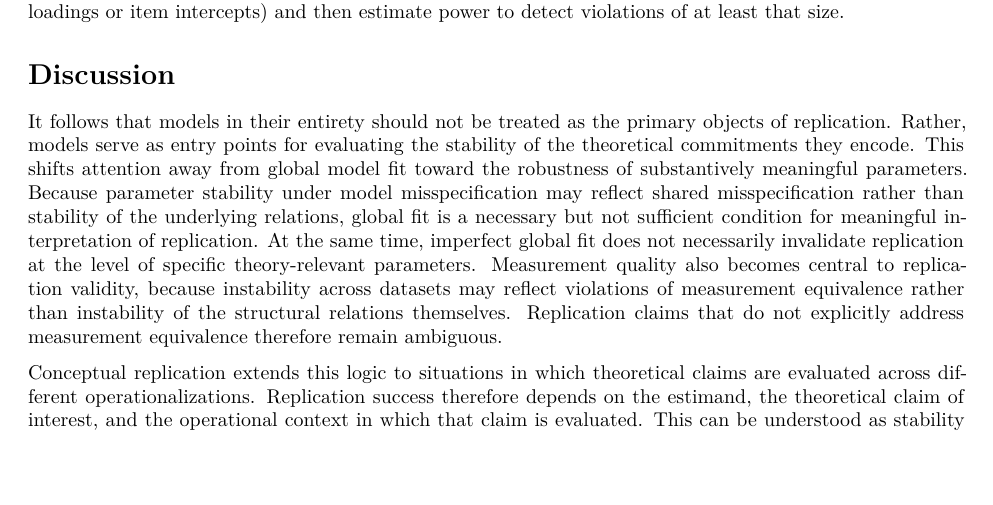
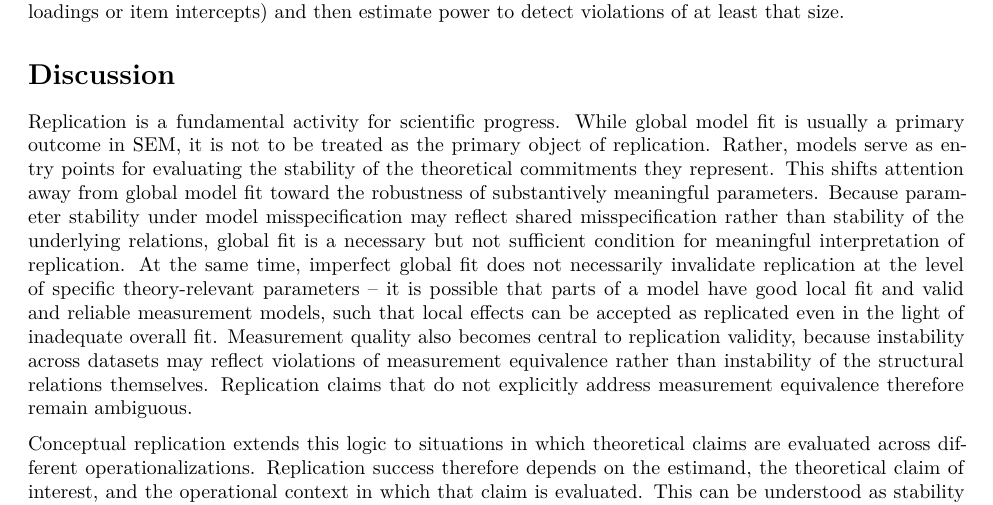
Before and after one commit to LeonieHagitte/ReMis, a Quarto document (remis.qmd): part of page 11 of 11 before the commit and part of page 11 of 12 after it, cut so that both start at the same text, the shorter picture padded with empty space. Rendered offline with R 4.5, knitr and Pandoc in place of Quarto, then LaTeX, with nearby package versions.

Commit message:
another suggestion...

```diff
--- a/remis.qmd
+++ b/remis.qmd
@@ -435,10 +435,11 @@ To this end, it is necessary to define a level of violation of invariance that i
 
 # Discussion
 
-It follows that models in their entirety should not be treated as the primary objects of replication.
-Rather, models serve as entry points for evaluating the stability of the theoretical commitments they encode.
+Replication is a fundamental activity for scientific progress.
+While global model fit is usually a primary outcome in SEM, it is not to be treated as the primary object of replication.
+Rather, models serve as entry points for evaluating the stability of the theoretical commitments they represent.
 This shifts attention away from global model fit toward the robustness of substantively meaningful parameters.
-Because parameter stability under model misspecification may reflect shared misspecification rather than stability of the underlying relations, global fit is a necessary but not sufficient condition for meaningful interpretation of replication. At the same time, imperfect global fit does not necessarily invalidate replication at the level of specific theory-relevant parameters.
+Because parameter stability under model misspecification may reflect shared misspecification rather than stability of the underlying relations, global fit is a necessary but not sufficient condition for meaningful interpretation of replication. At the same time, imperfect global fit does not necessarily invalidate replication at the level of specific theory-relevant parameters -- it is possible that parts of a model have good local fit and valid and reliable measurement models, such that local effects can be accepted as replicated even in the light of inadequate overall fit.
 Measurement quality also becomes central to replication validity, because instability across datasets may reflect violations of measurement equivalence rather than instability of the structural relations themselves.
 Replication claims that do not explicitly address measurement equivalence therefore remain ambiguous.
 
```
